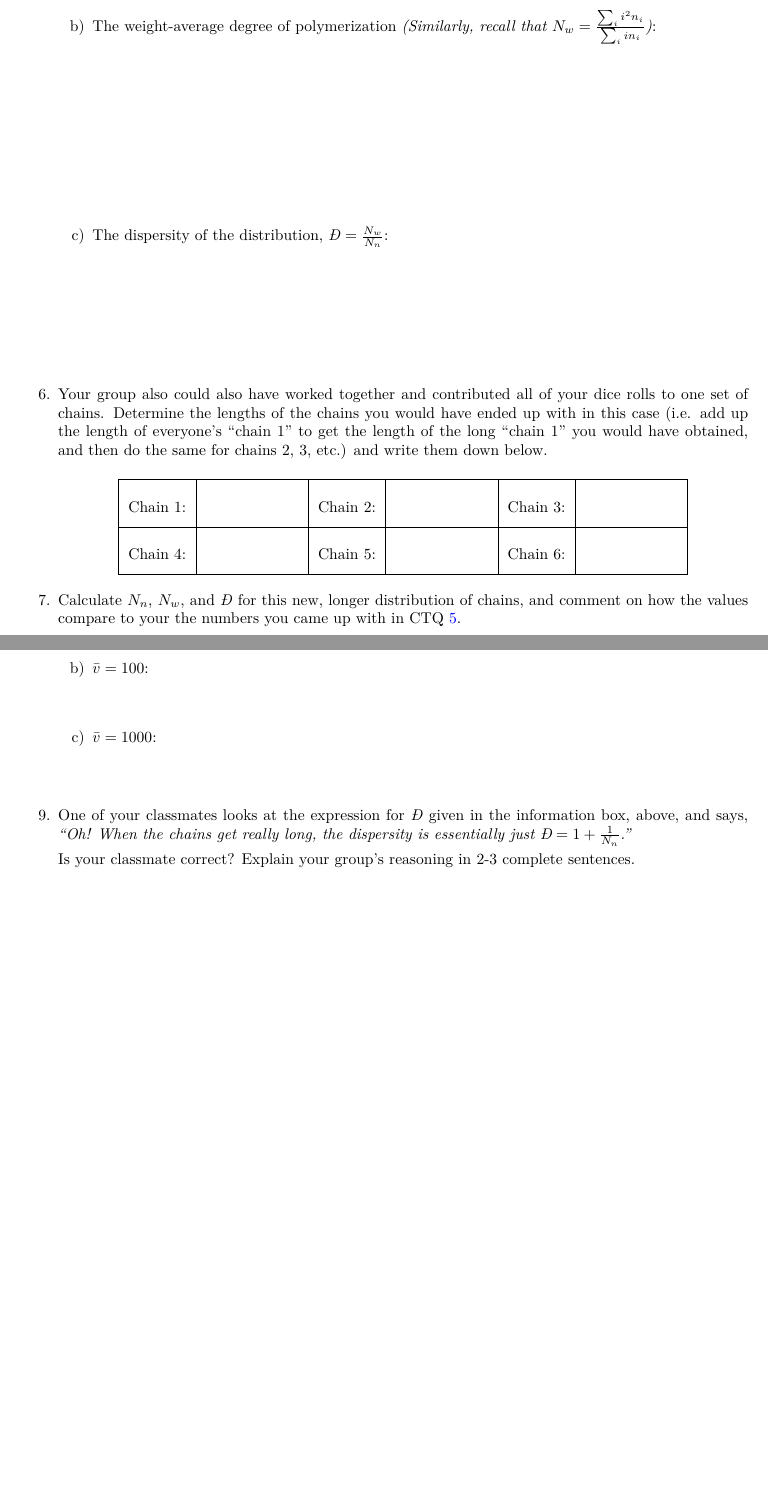
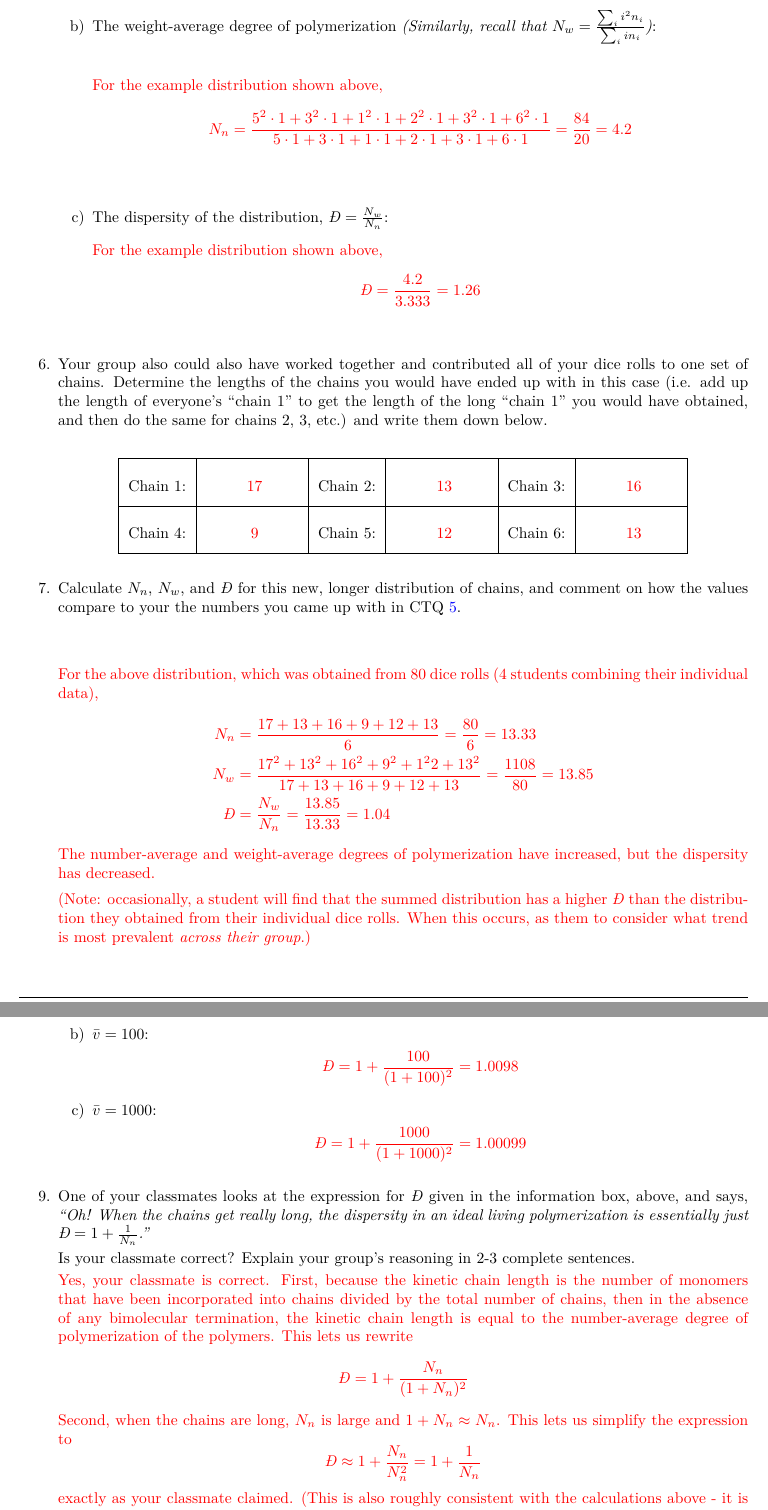
Before and after one commit to jlaaser/pogil-polymers, a LaTeX thesis (pogil-polymers.tex, which reads content/polymchem/livingpolyms/ideal-living-intro/ideal-living-intro.tex): two parts of pages 23 and 24 of 40, joined at a grey line, cut so that both start at the same text, the shorter picture padded with empty space. Compiled offline with pdfLaTeX.

Commit message:
Complete ideal living polyms activity & solns
What it says on the tin.

```diff
--- a/content/polymchem/livingpolyms/ideal-living-intro/ideal-living-intro.tex
+++ b/content/polymchem/livingpolyms/ideal-living-intro/ideal-living-intro.tex
@@ -168,12 +180,20 @@
 			\clearpage
 			\item The weight-average degree of polymerization \emph{(Similarly, recall that $N_w= \frac{\sum_i i^2 n_i}{\sum_i i n_i}$)}:
 
-				\begin{solution}[1.5in]
+				\begin{solution}[1.25in]
+					For the example distribution shown above,
+					\begin{equation*}
+						N_n = \frac{5^2\cdot 1 + 3^2\cdot 1 + 1^2\cdot 1 + 2^2\cdot 1 + 3^2\cdot 1 + 6^2\cdot 1}{5\cdot 1 + 3\cdot 1 + 1\cdot 1 + 2\cdot 1 + 3\cdot 1 + 6\cdot 1} = \frac{84}{20}=4.2
+					\end{equation*}
 				\end{solution}
 
 			\item The dispersity of the distribution, $\PDImath = \frac{N_w}{N_n}$:
 
-				\begin{solution}[1in]
+				\begin{solution}[0.75in]
+					For the example distribution shown above,
+					\begin{equation*}
+						\PDImath = \frac{4.2}{3.333} = 1.26
+					\end{equation*}
 				\end{solution}
 
 		\end{enumerate}
@@ -184,14 +204,23 @@
 			\renewcommand{\arraystretch}{2.5}
 			\begin{tabular}{|l|c|l|c|l|c|}
 				\hline
-				Chain 1: & ~~~~~~~~~~~~~~~~~~ & Chain 2: & ~~~~~~~~~~~~~~~~~~  & Chain 3: & ~~~~~~~~~~~~~~~~~~  \\\hline
-				Chain 4: & ~~~~~~~~~~~~~~~~~~ & Chain 5: & ~~~~~~~~~~~~~~~~~~  & Chain 6: & ~~~~~~~~~~~~~~~~~~  \\\hline
+				Chain 1: & ~~~~~~~\answer{17}~~~~~~~ & Chain 2: & ~~~~~~~\answer{13}~~~~~~~  & Chain 3: & ~~~~~~~\answer{16}~~~~~~~  \\\hline
+				Chain 4: & ~~~~~~~\answer{9}~~~~~~~ & Chain 5: & ~~~~~~~\answer{12}~~~~~~~  & Chain 6: & ~~~~~~~\answer{13}~~~~~~~  \\\hline
 			\end{tabular}
 		\end{center}
 
 	\question Calculate $N_n$, $N_w$, and $\PDImath$ for this new, longer distribution of chains, and comment on how the values compare to your the numbers you came up with in CTQ \ref{\labelbase:ctq:simulationcalcs}.
 
 		\begin{solution}[3in]
+			For the above distribution, which was obtained from 80 dice rolls (4 students combining their individual data),
+			\begin{align*}
+				N_n &= \frac{17+13+16+9+12+13}{6} = \frac{80}{6} = 13.33\\
+				N_w &= \frac{17^2+13^2+16^2+9^2+1^22+13^2}{17+13+16+9+12+13} = \frac{1108}{80} = 13.85\\
+				\PDImath &= \frac{N_w}{N_n} = \frac{13.85}{13.33} = 1.04
+			\end{align*}
+			The number-average and weight-average degrees of polymerization have increased, but the dispersity has decreased.
+
+			(Note: occasionally, a student will find that the summed distribution has a higher \PDItext\ than the distribution they obtained from their individual dice rolls.  When this occurs, as them to consider what trend is most prevalent \emph{across their group}.)
 		\end{solution}
 
 \end{ctqs}
@@ -227,20 +259,35 @@
 			\item $\bar v = 100$:
 
 				\begin{solution}[0.25in]
+					\begin{equation*}
+						\PDImath = 1+\frac{100}{(1+100)^2} = 1.0098
+					\end{equation*}
 				\end{solution}
 
 			\item $\bar v = 1000$:
 
 				\begin{solution}[0.25in]
+					\begin{equation*}
+						\PDImath = 1+\frac{1000}{(1+1000)^2} = 1.00099
+					\end{equation*}
 				\end{solution}
 
 		\end{enumerate}
 
-	\question One of your classmates looks at the expression for $\PDImath$ given in the information box, above, and says, \emph{``Oh!  When the chains get really long, the dispersity is essentially just $\PDImath = 1+\frac{1}{N_n}$.''}
+	\question One of your classmates looks at the expression for $\PDImath$ given in the information box, above, and says, \emph{``Oh!  When the chains get really long, the dispersity in an ideal living polymerization is essentially just $\PDImath = 1+\frac{1}{N_n}$.''}
 
 		Is your classmate correct?  Explain your group's reasoning in 2-3 complete sentences.
 
-		\begin{solution}[1.5in]
+		\begin{solution}[2in]
+			Yes, your classmate is correct.  First, because the kinetic chain length is the number of monomers that have been incorporated into chains divided by the total number of chains, then in the absence of any bimolecular termination, the kinetic chain length is equal to the number-average degree of polymerization of the polymers.  This lets us rewrite
+	\begin{equation*}
+		\PDImath = 1+\frac{N_n}{(1+N_n)^2}
+	\end{equation*}
+			Second, when the chains are long, $N_n$ is large and $1+N_n \approx N_n$.  This lets us simplify the expression to
+	\begin{equation*}
+		\PDImath \approx 1+\frac{N_n}{N_n^2} = 1+\frac{1}{N_n}
+	\end{equation*}
+	exactly as your classmate claimed. (This is also roughly consistent with the calculations above - it is quite a good approximation even for $N_n=10$!)
 		\end{solution}
 
 	\clearpage
```
Also changed, not shown: content/polymchem/livingpolyms/ideal-living-intro/figs/Exc1_poissonplots.pdf (added), content/polymchem/livingpolyms/ideal-living-intro/figs/Exc1_poissonplots.png (added), content/polymchem/livingpolyms/ideal-living-intro/figs/MODEL2_figs.svg, content/polymchem/livingpolyms/ideal-living-intro/figs/Model2_examplesoln.pdf (added), content/polymchem/livingpolyms/ideal-living-intro/ideal-living-intro.tex (53 more changed lines), 3 other files.
